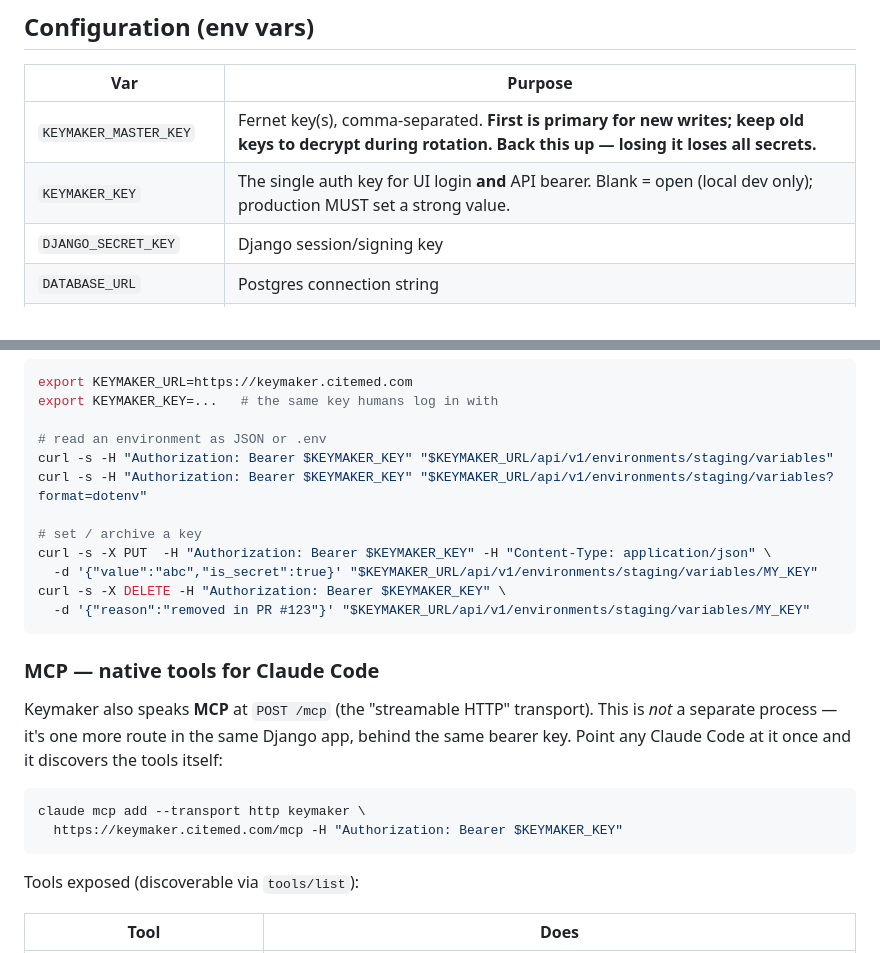
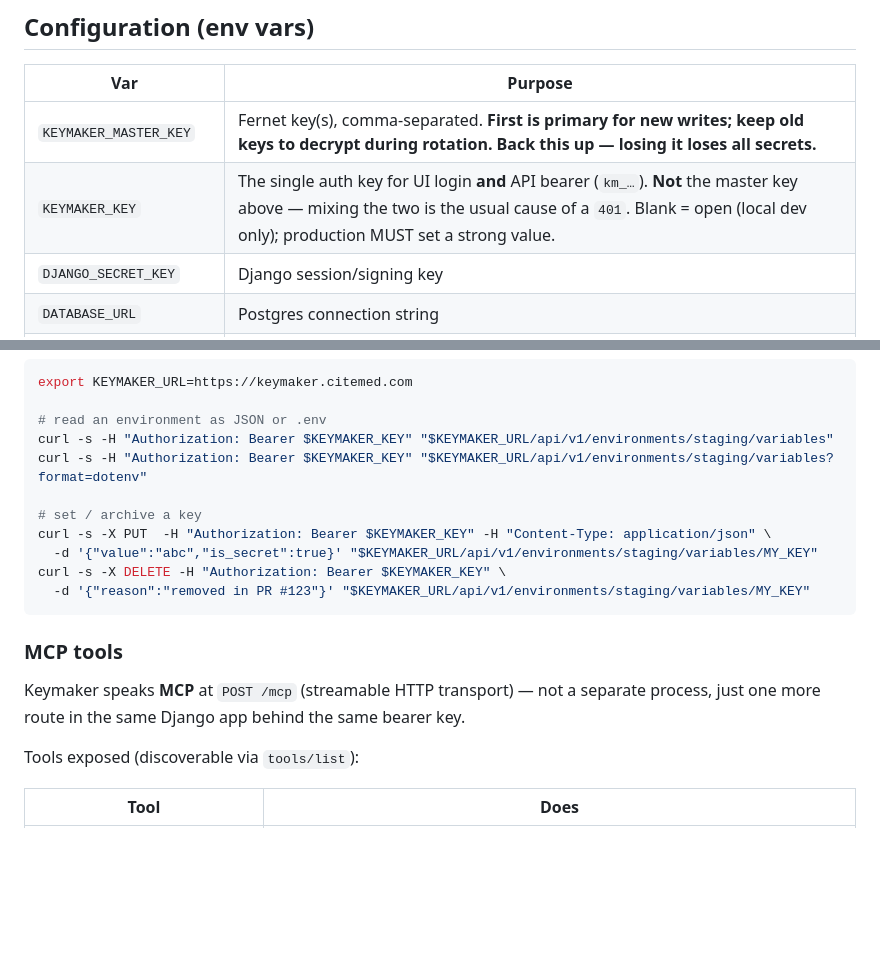
Before and after one commit to ethandrower/keymaker, a Markdown page: README.md, 2 parts joined by grey strips. Drawn GitHub-style; blank space fills up the shorter version.

````diff
--- a/README.md
+++ b/README.md
@@ -66,7 +66,7 @@ docker compose exec web python manage.py test vars
 | Var | Purpose |
 | --- | --- |
 | `KEYMAKER_MASTER_KEY` | Fernet key(s), comma-separated. **First is primary for new writes; keep old keys to decrypt during rotation. Back this up — losing it loses all secrets.** |
-| `KEYMAKER_KEY` | The single auth key for UI login **and** API bearer. Blank = open (local dev only); production MUST set a strong value. |
+| `KEYMAKER_KEY` | The single auth key for UI login **and** API bearer (`km_…`). **Not** the master key above — mixing the two is the usual cause of a `401`. Blank = open (local dev only); production MUST set a strong value. |
 | `DJANGO_SECRET_KEY` | Django session/signing key |
 | `DATABASE_URL` | Postgres connection string |
 | `KEYMAKER_BASE_URL` | Public URL, used as the CSRF trusted origin in production |
@@ -130,7 +213,6 @@ one key; everything below is copy-pasteable.
 
 ```bash
 export KEYMAKER_URL=https://keymaker.citemed.com
-export KEYMAKER_KEY=...   # the same key humans log in with
 
 # read an environment as JSON or .env
 curl -s -H "Authorization: Bearer $KEYMAKER_KEY" "$KEYMAKER_URL/api/v1/environments/staging/variables"
@@ -143,16 +225,10 @@ curl -s -X DELETE -H "Authorization: Bearer $KEYMAKER_KEY" \
   -d '{"reason":"removed in PR #123"}' "$KEYMAKER_URL/api/v1/environments/staging/variables/MY_KEY"
 ```
 
-### MCP — native tools for Claude Code
+### MCP tools
 
-Keymaker also speaks **MCP** at `POST /mcp` (the "streamable HTTP" transport). This
-is *not* a separate process — it's one more route in the same Django app, behind the
-same bearer key. Point any Claude Code at it once and it discovers the tools itself:
-
-```bash
-claude mcp add --transport http keymaker \
-  https://keymaker.citemed.com/mcp -H "Authorization: Bearer $KEYMAKER_KEY"
-```
+Keymaker speaks **MCP** at `POST /mcp` (streamable HTTP transport) — not a separate
+process, just one more route in the same Django app behind the same bearer key.
 
 Tools exposed (discoverable via `tools/list`):
 
````
Also changed, not shown: other parts of README.md (+85 -2 lines).
